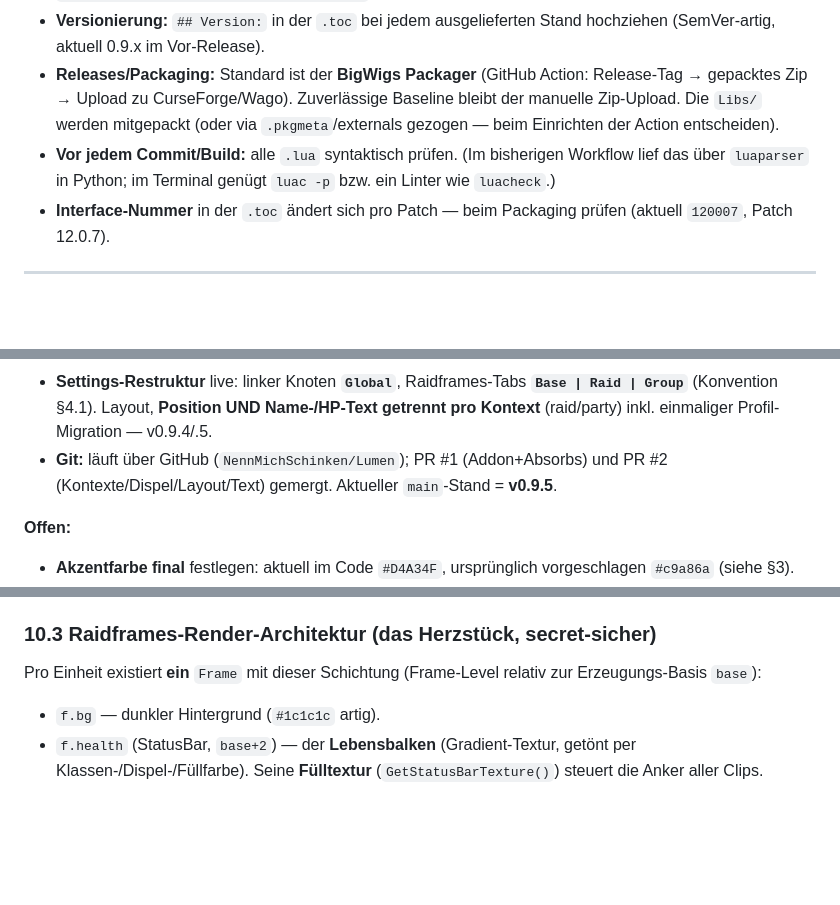
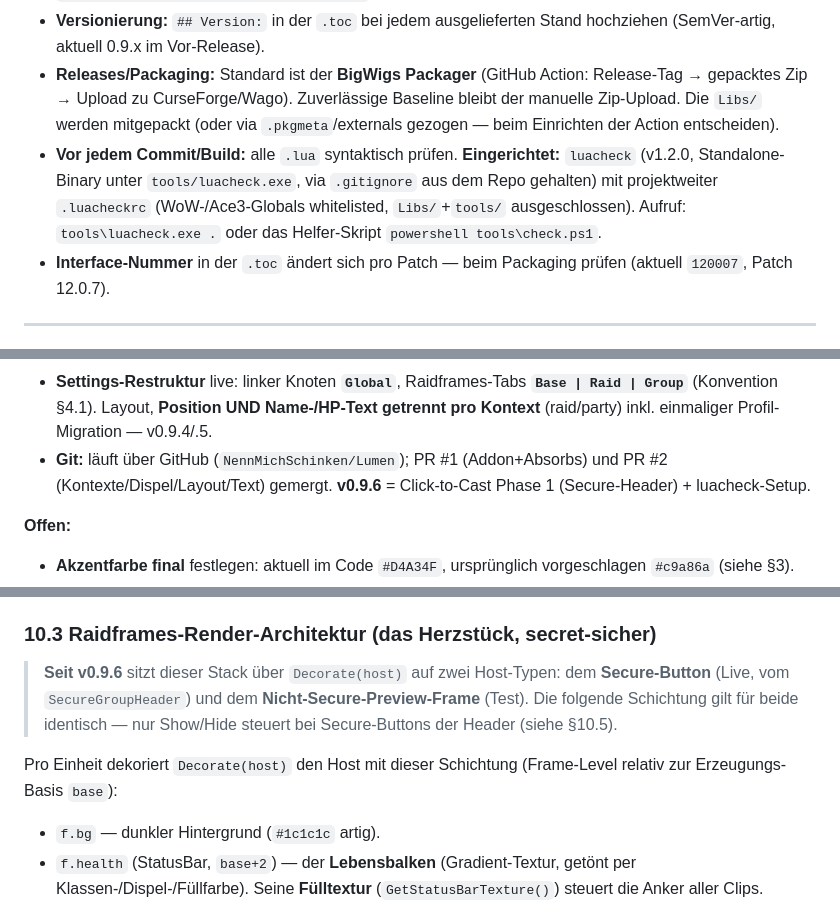
Before and after one commit to NennMichSchinken/LumenUI, a Markdown page: CLAUDE.md, 3 parts joined by grey strips. GitHub-like rendering; blank space fills up the shorter version.

```diff
--- a/CLAUDE.md
+++ b/CLAUDE.md
@@ -34,7 +34,7 @@ Kernidee ist **Anti-Bloat**: nur das, was praktisch jeder ernsthafte M+/Raid-Spi
 * **Commit-Stil:** kleine, thematisch saubere Commits; Nachricht knapp und sachlich (Englisch ist ok), z.B. `raidframes: add overshield backfill bar`. Kein Marketing, keine Romane.
 * **Versionierung:** `## Version:` in der `.toc` bei jedem ausgelieferten Stand hochziehen (SemVer-artig, aktuell 0.9.x im Vor-Release).
 * **Releases/Packaging:** Standard ist der **BigWigs Packager** (GitHub Action: Release-Tag → gepacktes Zip → Upload zu CurseForge/Wago). Zuverlässige Baseline bleibt der manuelle Zip-Upload. Die `Libs/` werden mitgepackt (oder via `.pkgmeta`/externals gezogen — beim Einrichten der Action entscheiden).
-* **Vor jedem Commit/Build:** alle `.lua` syntaktisch prüfen. (Im bisherigen Workflow lief das über `luaparser` in Python; im Terminal genügt `luac -p` bzw. ein Linter wie `luacheck`.)
+* **Vor jedem Commit/Build:** alle `.lua` syntaktisch prüfen. **Eingerichtet:** `luacheck` (v1.2.0, Standalone-Binary unter `tools/luacheck.exe`, via `.gitignore` aus dem Repo gehalten) mit projektweiter `.luacheckrc` (WoW-/Ace3-Globals whitelisted, `Libs/`+`tools/` ausgeschlossen). Aufruf: `tools\luacheck.exe .` oder das Helfer-Skript `powershell tools\check.ps1`.
 * **Interface-Nummer** in der `.toc` ändert sich pro Patch — beim Packaging prüfen (aktuell `120007`, Patch 12.0.7).
 
 ---
@@ -147,7 +147,7 @@ Um eine absolut intuitive, konsistente und schlanke Benutzeroberfläche zu garan
 * **Text-Outline** (Keine/Outline/Dick) für Name & HP — v0.9.3.
 * **Dispel im Kampf zuverlässig** (Blizzard-Filter + `GetAuraDispelTypeColor`+Curve), Modi recolor/overlay, Farbe pro Typ — v0.9.3.
 * **Settings-Restruktur** live: linker Knoten **`Global`**, Raidframes-Tabs **`Base | Raid | Group`** (Konvention §4.1). Layout, **Position UND Name-/HP-Text getrennt pro Kontext** (raid/party) inkl. einmaliger Profil-Migration — v0.9.4/.5.
-* **Git:** läuft über GitHub (`NennMichSchinken/Lumen`); PR #1 (Addon+Absorbs) und PR #2 (Kontexte/Dispel/Layout/Text) gemergt. Aktueller `main`-Stand = **v0.9.5**.
+* **Git:** läuft über GitHub (`NennMichSchinken/Lumen`); PR #1 (Addon+Absorbs) und PR #2 (Kontexte/Dispel/Layout/Text) gemergt. **v0.9.6** = Click-to-Cast Phase 1 (Secure-Header) + luacheck-Setup.
 
 **Offen:**
 * **Akzentfarbe final** festlegen: aktuell im Code `#D4A34F`, ursprünglich vorgeschlagen `#c9a86a` (siehe §3).
@@ -336,7 +337,9 @@ Module hängen sich über die Datei-Upvalue `ns` ein (`ns.Raidframes`, `ns.Style
 
 ### 10.3 Raidframes-Render-Architektur (das Herzstück, secret-sicher)
 
-Pro Einheit existiert **ein** `Frame` mit dieser Schichtung (Frame-Level relativ zur Erzeugungs-Basis `base`):
+> **Seit v0.9.6** sitzt dieser Stack über `Decorate(host)` auf zwei Host-Typen: dem **Secure-Button** (Live, vom `SecureGroupHeader`) und dem **Nicht-Secure-Preview-Frame** (Test). Die folgende Schichtung gilt für beide identisch — nur Show/Hide steuert bei Secure-Buttons der Header (siehe §10.5).
+
+Pro Einheit dekoriert `Decorate(host)` den Host mit dieser Schichtung (Frame-Level relativ zur Erzeugungs-Basis `base`):
 
 * `f.bg` — dunkler Hintergrund (`#1c1c1c` artig).
 * `f.health` (StatusBar, `base+2`) — der **Lebensbalken** (Gradient-Textur, getönt per Klassen-/Dispel-/Füllfarbe). Seine **Fülltextur** (`GetStatusBarTexture()`) steuert die Anker aller Clips.
```
Also changed, not shown: other parts of CLAUDE.md (+20 -11 lines).
